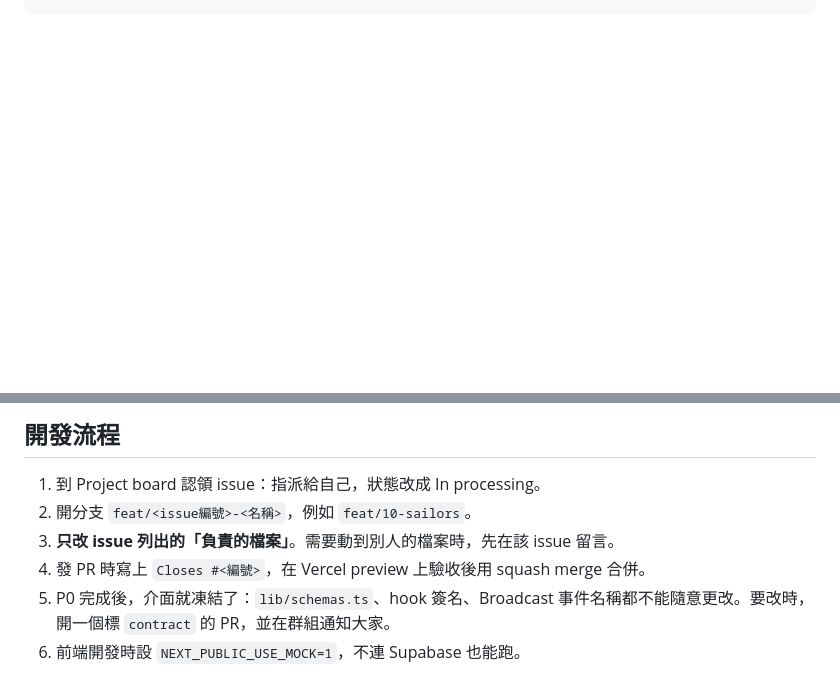
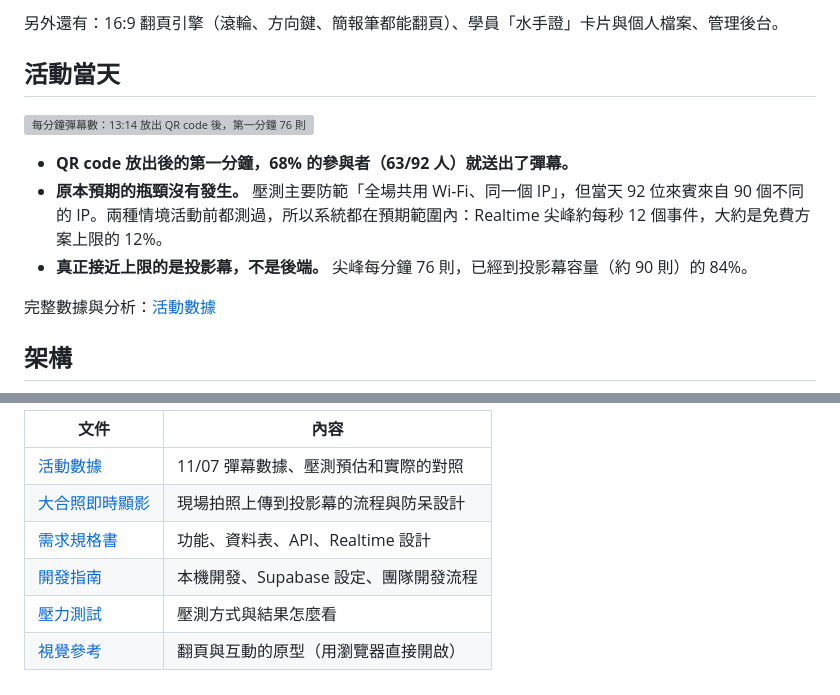
Before and after one commit to pollochen97/mentorship-graduation, a Markdown page: README.md, 2 parts joined by grey strips. Rendered like a GitHub page; blank space fills up the shorter version; grey boxes are pictures that could not be loaded.

```diff
--- a/README.md
+++ b/README.md
@@ -16,0 +56,14 @@ npm run dev                  # http://localhost:3000
+另外還有：16:9 翻頁引擎（滾輪、方向鍵、簡報筆都能翻頁）、學員「水手證」卡片與個人檔案、管理後台。
+
+## 活動當天
+
+![每分鐘彈幕數：13:14 放出 QR code 後，第一分鐘 76 則](docs/portfolio/danmaku-timeline.svg)
+
+- **QR code 放出後的第一分鐘，68% 的參與者（63/92 人）就送出了彈幕。**
+- **原本預期的瓶頸沒有發生。** 壓測主要防範「全場共用 Wi-Fi、同一個 IP」，但當天 92 位來賓來自 90 個不同的 IP。兩種情境活動前都測過，所以系統都在預期範圍內：Realtime 尖峰約每秒 12 個事件，大約是免費方案上限的 12%。
+- **真正接近上限的是投影幕，不是後端。** 尖峰每分鐘 76 則，已經到投影幕容量（約 90 則）的 84%。
+
+完整數據與分析：[活動數據](docs/portfolio/event-stats.md)
+
+## 架構
+
@@ -80,9 +130,9 @@ npx supabase db push
 
-## 開發流程
-
-1. 到 Project board 認領 issue：指派給自己，狀態改成 In processing。
-2. 開分支 `feat/<issue編號>-<名稱>`，例如 `feat/10-sailors`。
-3. **只改 issue 列出的「負責的檔案」**。需要動到別人的檔案時，先在該 issue 留言。
-4. 發 PR 時寫上 `Closes #<編號>`，在 Vercel preview 上驗收後用 squash merge 合併。
-5. P0 完成後，介面就凍結了：`lib/schemas.ts`、hook 簽名、Broadcast 事件名稱都不能隨意更改。要改時，開一個標 `contract` 的 PR，並在群組通知大家。
-6. 前端開發時設 `NEXT_PUBLIC_USE_MOCK=1`，不連 Supabase 也能跑。
+| 文件                                            | 內容                                  |
+| ----------------------------------------------- | ------------------------------------- |
+| [活動數據](docs/portfolio/event-stats.md)       | 11/07 彈幕數據、壓測預估和實際的對照  |
+| [大合照即時顯影](docs/portfolio/group-photo.md) | 現場拍照上傳到投影幕的流程與防呆設計  |
+| [需求規格書](docs/spec.md)                      | 功能、資料表、API、Realtime 設計      |
+| [開發指南](docs/development.md)                 | 本機開發、Supabase 設定、團隊開發流程 |
+| [壓力測試](scripts/loadtest/README.md)          | 壓測方式與結果怎麼看                  |
+| [視覺參考](docs/flipbook-demo.html)             | 翻頁與互動的原型（用瀏覽器直接開啟）  |
```
Also changed, not shown: other parts of README.md (+93 -57 lines), docs/development.md (added, +84 -0 lines), docs/portfolio/event-stats.md (added, +83 -0 lines), docs/portfolio/group-photo.md (added, +128 -0 lines), docs/portfolio/images/cover.png (added), docs/portfolio/images/danmaku-phone.png (added), docs/portfolio/images/group-photo-developing.png (added), docs/portfolio/images/guestbook.png (added), 2 other files.
